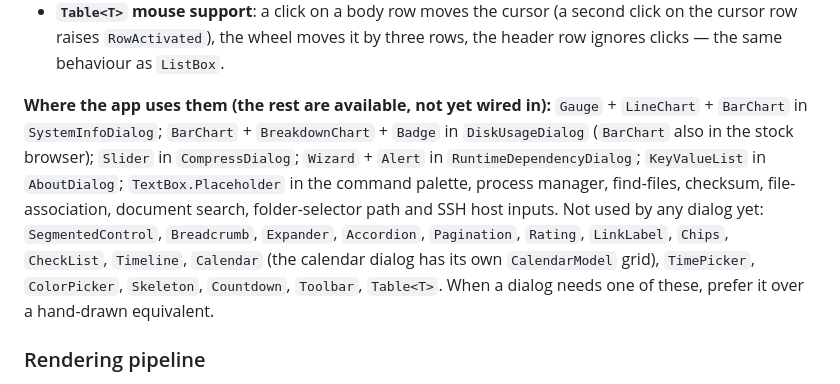
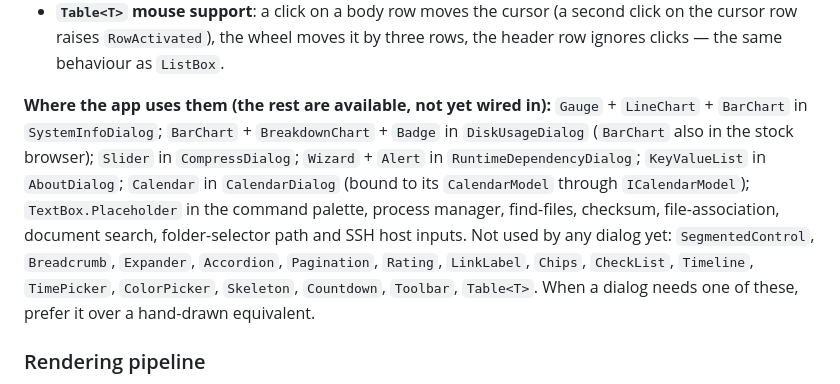
Before and after one commit to nagytam/iTerminal, a Markdown page: docs/architecture/ui-framework.md, the part around the change. Rendered like a GitHub page.

Commit message:
Docs: the Calendar control is now used by the Calendar dialog
Co-Authored-By: Claude Sonnet 5.5 <noreply@anthropic.com>

```diff
--- a/docs/architecture/ui-framework.md
+++ b/docs/architecture/ui-framework.md
@@ -55,7 +55,7 @@ A notification is a short message the app shows without stopping the user: a tit
 - **`TextBox.Placeholder`**: greyed hint drawn in the well while the box is empty; never part of `Text`.
 - **`Table<T>` mouse support**: a click on a body row moves the cursor (a second click on the cursor row raises `RowActivated`), the wheel moves it by three rows, the header row ignores clicks — the same behaviour as `ListBox`.
 
-**Where the app uses them (the rest are available, not yet wired in):** `Gauge` + `LineChart` + `BarChart` in `SystemInfoDialog`; `BarChart` + `BreakdownChart` + `Badge` in `DiskUsageDialog` (`BarChart` also in the stock browser); `Slider` in `CompressDialog`; `Wizard` + `Alert` in `RuntimeDependencyDialog`; `KeyValueList` in `AboutDialog`; `TextBox.Placeholder` in the command palette, process manager, find-files, checksum, file-association, document search, folder-selector path and SSH host inputs. Not used by any dialog yet: `SegmentedControl`, `Breadcrumb`, `Expander`, `Accordion`, `Pagination`, `Rating`, `LinkLabel`, `Chips`, `CheckList`, `Timeline`, `Calendar` (the calendar dialog has its own `CalendarModel` grid), `TimePicker`, `ColorPicker`, `Skeleton`, `Countdown`, `Toolbar`, `Table<T>`. When a dialog needs one of these, prefer it over a hand-drawn equivalent.
+**Where the app uses them (the rest are available, not yet wired in):** `Gauge` + `LineChart` + `BarChart` in `SystemInfoDialog`; `BarChart` + `BreakdownChart` + `Badge` in `DiskUsageDialog` (`BarChart` also in the stock browser); `Slider` in `CompressDialog`; `Wizard` + `Alert` in `RuntimeDependencyDialog`; `KeyValueList` in `AboutDialog`; `Calendar` in `CalendarDialog` (bound to its `CalendarModel` through `ICalendarModel`); `TextBox.Placeholder` in the command palette, process manager, find-files, checksum, file-association, document search, folder-selector path and SSH host inputs. Not used by any dialog yet: `SegmentedControl`, `Breadcrumb`, `Expander`, `Accordion`, `Pagination`, `Rating`, `LinkLabel`, `Chips`, `CheckList`, `Timeline`, `TimePicker`, `ColorPicker`, `Skeleton`, `Countdown`, `Toolbar`, `Table<T>`. When a dialog needs one of these, prefer it over a hand-drawn equivalent.
 
 ### Rendering pipeline
 Two `JobPriority.Rendering` jobs run continuously and are deliberately decoupled — nothing renders synchronously from a key handler:
```
